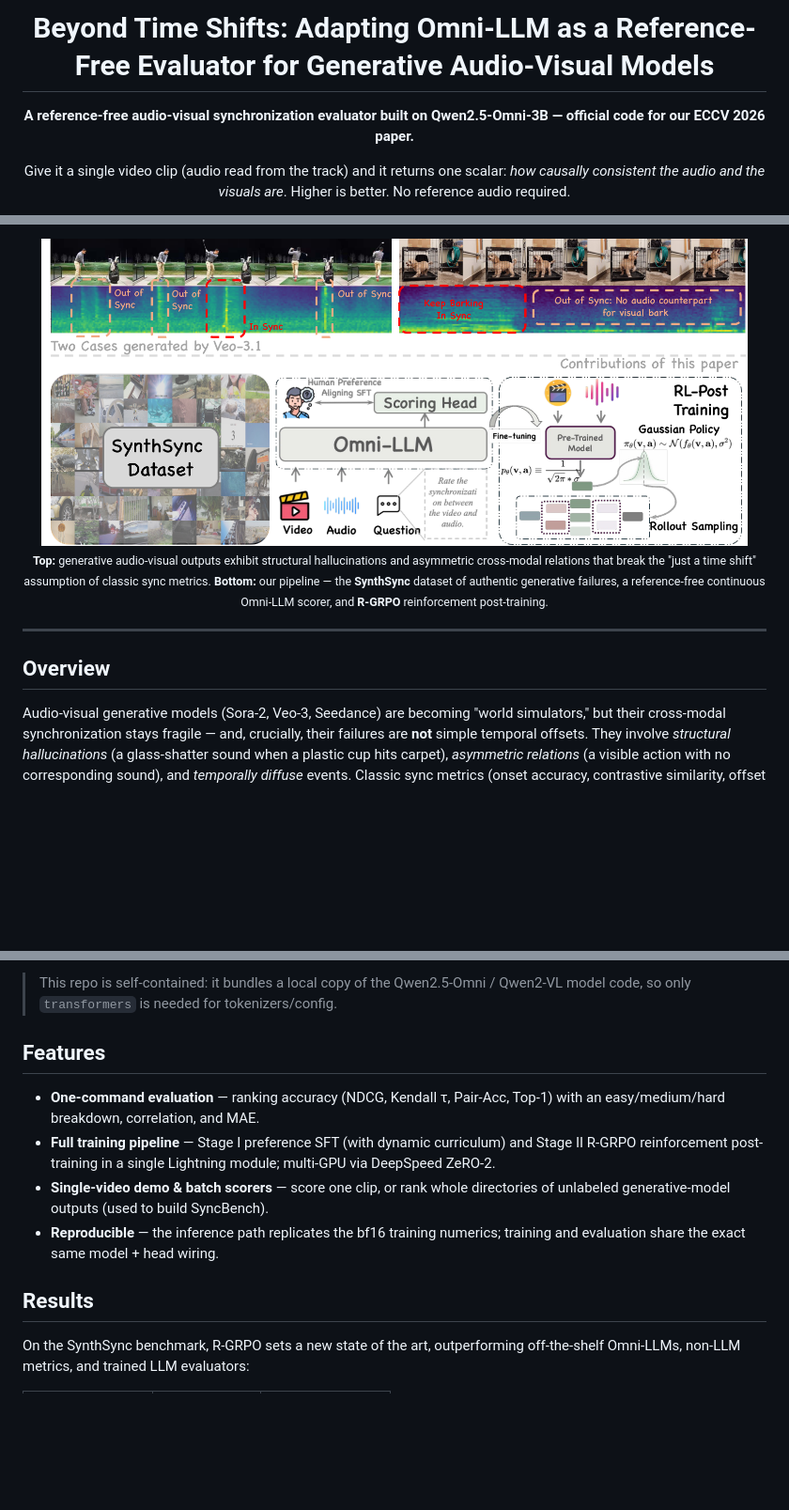
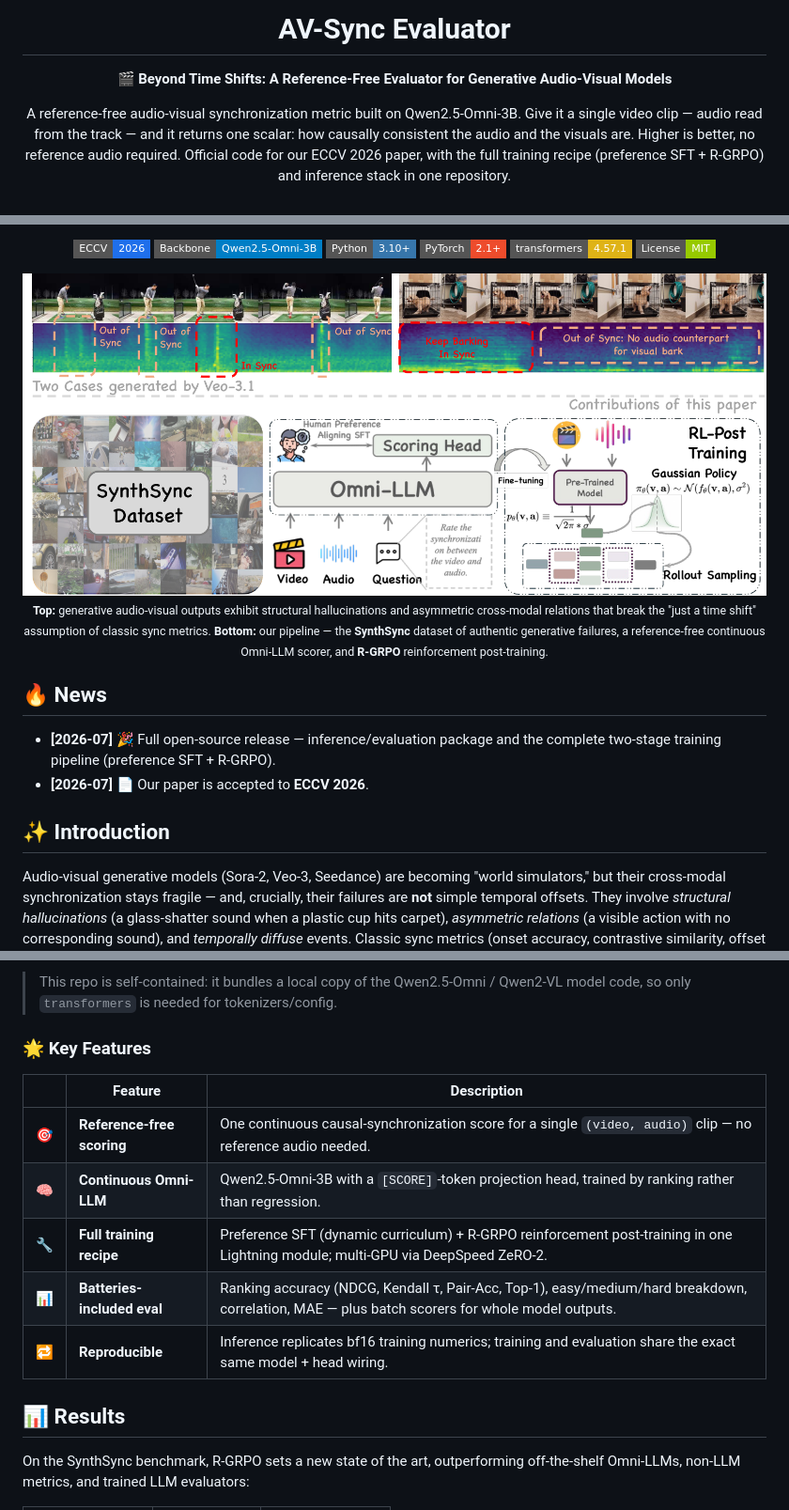
Before and after one commit to chenhaoqcdyq/BeyondTimeShifts, a Markdown page: README.md, 3 parts joined by grey strips. Shown at 94% size. Rendered like a GitHub page; badges without logos; blank space fills up the shorter version.

```diff
--- a/README.md
+++ b/README.md
@@ -1,11 +1,9 @@
 <div align="center">
 
-# Beyond Time Shifts: Adapting Omni-LLM as a Reference-Free Evaluator for Generative Audio-Visual Models
+<h1>AV-Sync Evaluator</h1>
 
-**A reference-free audio-visual synchronization evaluator built on Qwen2.5-Omni-3B — official code for our ECCV 2026 paper.**
+<p><strong>🎬 Beyond Time Shifts: A Reference-Free Evaluator for Generative Audio-Visual Models</strong></p>
 
-Give it a single video clip (audio read from the track) and it returns one
-scalar: *how causally consistent the audio and the visuals are*. Higher is
-better. No reference audio required.
+<p>A reference-free audio-visual synchronization metric built on Qwen2.5-Omni-3B. Give it a single video clip — audio read from the track — and it returns one scalar: how causally consistent the audio and the visuals are. Higher is better, no reference audio required. Official code for our ECCV 2026 paper, with the full training recipe (preference SFT + R-GRPO) and inference stack in one repository.</p>
 
 <p>
@@ -17,14 +15,26 @@ better. No reference audio required.
 </p>
 
-<img src="assets/overview.png" width="95%" alt="Failure cases and pipeline overview">
+<p>
+  <img src="https://img.shields.io/badge/ECCV-2026-1f6feb?style=flat-square" alt="ECCV 2026">
+  <img src="https://img.shields.io/badge/Backbone-Qwen2.5--Omni--3B-blue?style=flat-square" alt="Qwen2.5-Omni-3B">
+  <img src="https://img.shields.io/badge/Python-3.10+-3776AB?style=flat-square&logo=python&logoColor=white" alt="Python 3.10+">
+  <img src="https://img.shields.io/badge/PyTorch-2.1+-ee4c2c?style=flat-square&logo=pytorch&logoColor=white" alt="PyTorch 2.1+">
+  <img src="https://img.shields.io/badge/transformers-4.57.1-yellow?style=flat-square&logo=huggingface&logoColor=white" alt="transformers 4.57.1">
+  <img src="https://img.shields.io/badge/License-MIT-green?style=flat-square" alt="MIT">
+</p>
 
-<sub><b>Top:</b> generative audio-visual outputs exhibit structural hallucinations and asymmetric cross-modal relations that break the "just a time shift" assumption of classic sync metrics. <b>Bottom:</b> our pipeline — the <b>SynthSync</b> dataset of authentic generative failures, a reference-free continuous Omni-LLM scorer, and <b>R-GRPO</b> reinforcement post-training.</sub>
+<img src="assets/overview.png" width="100%" alt="Failure cases and pipeline overview">
+
+<p><sub><b>Top:</b> generative audio-visual outputs exhibit structural hallucinations and asymmetric cross-modal relations that break the "just a time shift" assumption of classic sync metrics. <b>Bottom:</b> our pipeline — the <b>SynthSync</b> dataset of authentic generative failures, a reference-free continuous Omni-LLM scorer, and <b>R-GRPO</b> reinforcement post-training.</sub></p>
 
 </div>
 
----
+## 🔥 News
 
-## Overview
+- **[2026-07]** 🎉 Full open-source release — inference/evaluation package and the complete two-stage training pipeline (preference SFT + R-GRPO).
+- **[2026-07]** 📄 Our paper is accepted to **ECCV 2026**.
+
+## ✨ Introduction
 
 Audio-visual generative models (Sora-2, Veo-3, Seedance) are becoming "world
 simulators," but their cross-modal synchronization stays fragile — and, crucially,
@@ -58,19 +68,17 @@ we use to build **SyncBench**, a standardized leaderboard for AV-generation mode
 > This repo is self-contained: it bundles a local copy of the Qwen2.5-Omni /
 > Qwen2-VL model code, so only `transformers` is needed for tokenizers/config.
 
-## Features
+### 🌟 Key Features
 
-- **One-command evaluation** — ranking accuracy (NDCG, Kendall τ, Pair-Acc,
-  Top-1) with an easy/medium/hard breakdown, correlation, and MAE.
-- **Full training pipeline** — Stage I preference SFT (with dynamic curriculum)
-  and Stage II R-GRPO reinforcement post-training in a single Lightning module;
-  multi-GPU via DeepSpeed ZeRO-2.
-- **Single-video demo & batch scorers** — score one clip, or rank whole
-  directories of unlabeled generative-model outputs (used to build SyncBench).
-- **Reproducible** — the inference path replicates the bf16 training numerics;
-  training and evaluation share the exact same model + head wiring.
+|     | Feature | Description |
+| --- | ------- | ----------- |
+| 🎯 | **Reference-free scoring** | One continuous causal-synchronization score for a single `(video, audio)` clip — no reference audio needed. |
+| 🧠 | **Continuous Omni-LLM** | Qwen2.5-Omni-3B with a `[SCORE]`-token projection head, trained by ranking rather than regression. |
+| 🔧 | **Full training recipe** | Preference SFT (dynamic curriculum) + R-GRPO reinforcement post-training in one Lightning module; multi-GPU via DeepSpeed ZeRO-2. |
+| 📊 | **Batteries-included eval** | Ranking accuracy (NDCG, Kendall τ, Pair-Acc, Top-1), easy/medium/hard breakdown, correlation, MAE — plus batch scorers for whole model outputs. |
+| 🔁 | **Reproducible** | Inference replicates bf16 training numerics; training and evaluation share the exact same model + head wiring. |
 
-## Results
+## 📊 Results
 
 On the SynthSync benchmark, R-GRPO sets a new state of the art, outperforming
 off-the-shelf Omni-LLMs, non-LLM metrics, and trained LLM evaluators:
```
Also changed, not shown: other parts of README.md (+92 -105 lines).
